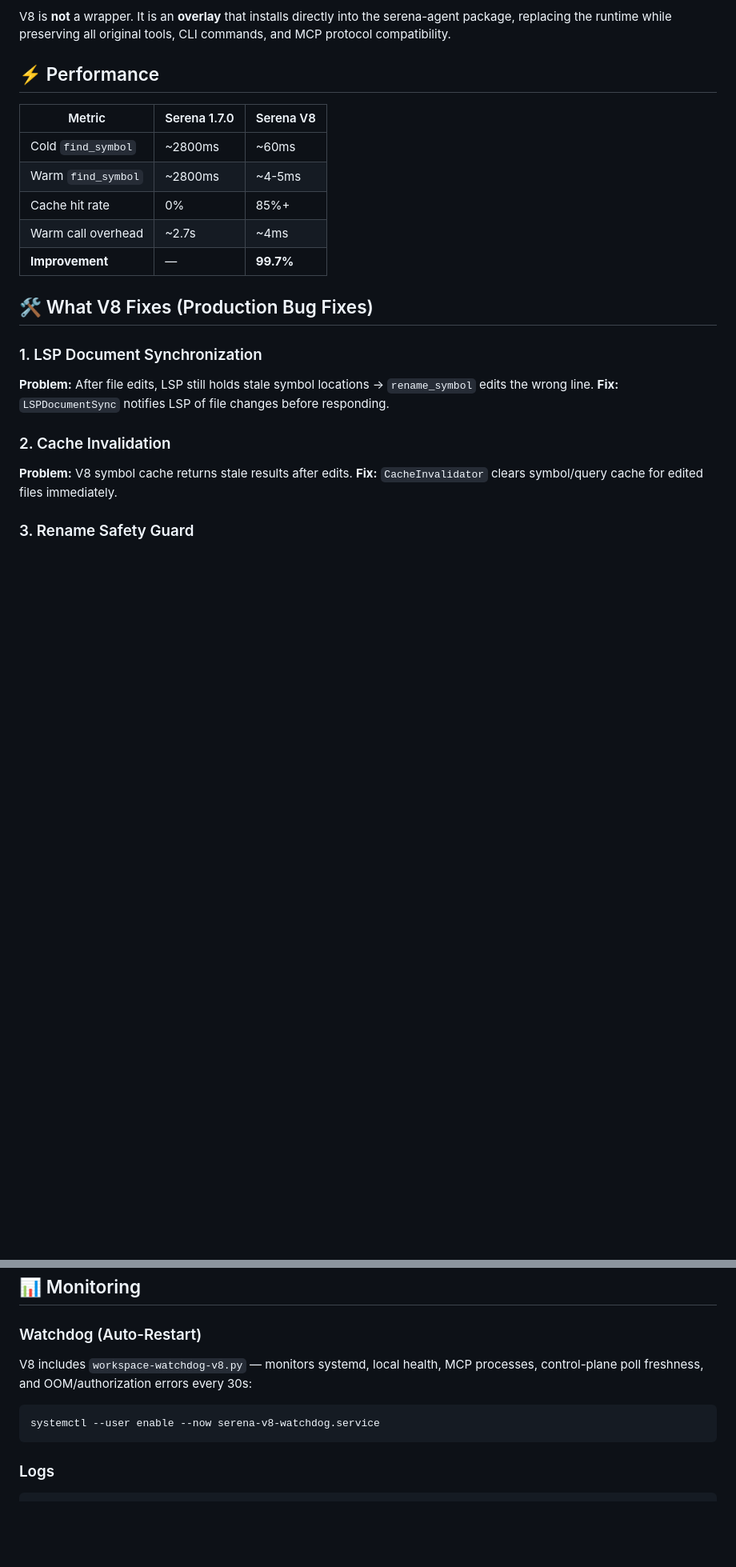
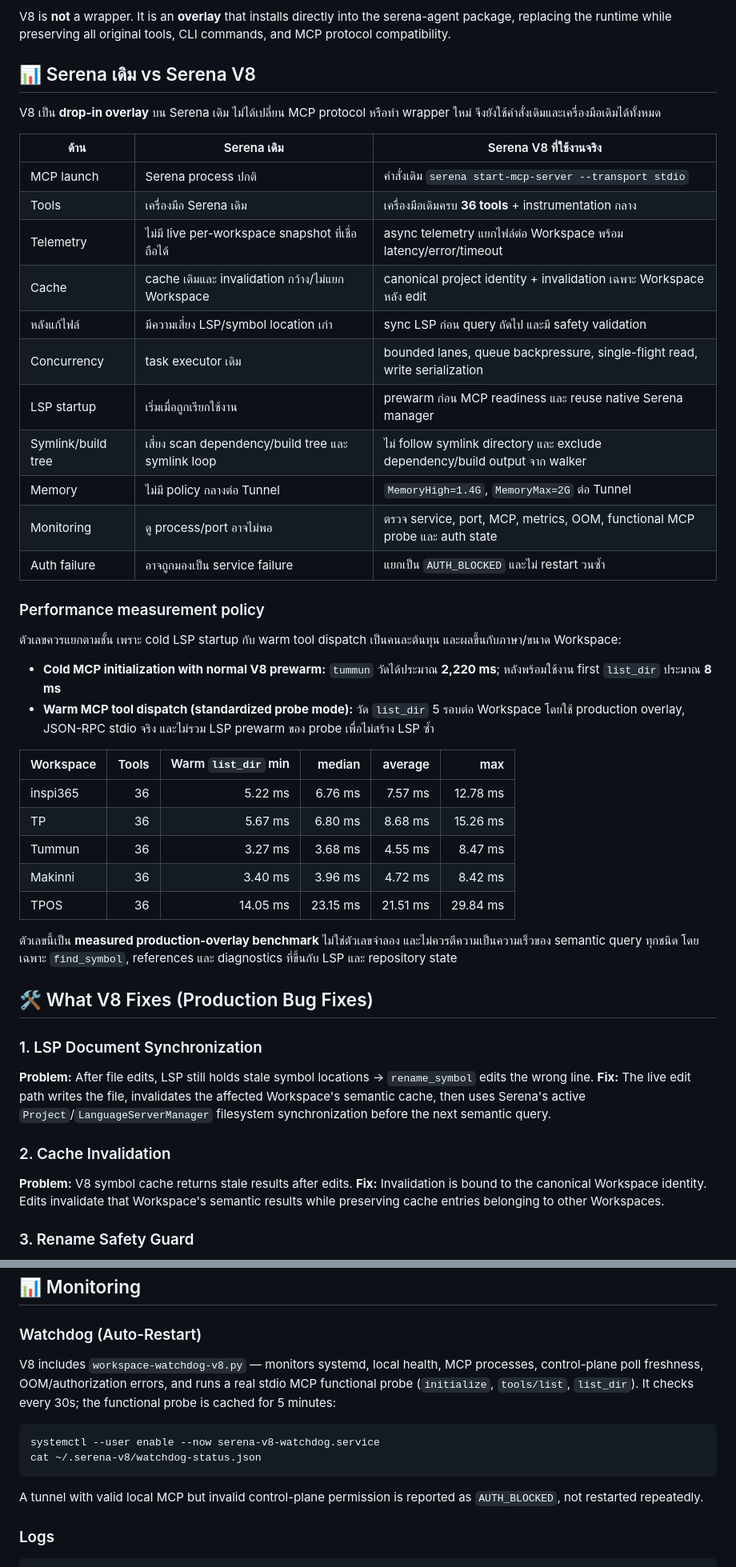
Before and after one commit to elysiacores/Serena-V8-Turbo, a Markdown page: README.md, 2 parts joined by grey strips. Shown at 80% size. Drawn GitHub-style; blank space fills up the shorter version.

Commit message:
docs: document V8 upgrade comparison and benchmarks

````diff
--- a/README.md
+++ b/README.md
@@ -4,25 +4,51 @@ High-performance, drop-in replacement for [Serena](https://github.com/oraios/ser
 
 V8 is **not** a wrapper. It is an **overlay** that installs directly into the serena-agent package, replacing the runtime while preserving all original tools, CLI commands, and MCP protocol compatibility.
 
-## ⚡ Performance
+## 📊 Serena เดิม vs Serena V8
 
-| Metric | Serena 1.7.0 | Serena V8 |
-|--------|-------------|-----------|
-| Cold `find_symbol` | ~2800ms | ~60ms |
-| Warm `find_symbol` | ~2800ms | ~4-5ms |
-| Cache hit rate | 0% | 85%+ |
-| Warm call overhead | ~2.7s | ~4ms |
-| **Improvement** | — | **99.7%** |
+V8 เป็น **drop-in overlay** บน Serena เดิม ไม่ได้เปลี่ยน MCP protocol หรือทำ wrapper ใหม่ จึงยังใช้คำสั่งเดิมและเครื่องมือเดิมได้ทั้งหมด
+
+| ด้าน | Serena เดิม | Serena V8 ที่ใช้งานจริง |
+|---|---|---|
+| MCP launch | Serena process ปกติ | คำสั่งเดิม `serena start-mcp-server --transport stdio` |
+| Tools | เครื่องมือ Serena เดิม | เครื่องมือเดิมครบ **36 tools** + instrumentation กลาง |
+| Telemetry | ไม่มี live per-workspace snapshot ที่เชื่อถือได้ | async telemetry แยกไฟล์ต่อ Workspace พร้อม latency/error/timeout |
+| Cache | cache เดิมและ invalidation กว้าง/ไม่แยก Workspace | canonical project identity + invalidation เฉพาะ Workspace หลัง edit |
+| หลังแก้ไฟล์ | มีความเสี่ยง LSP/symbol location เก่า | sync LSP ก่อน query ถัดไป และมี safety validation |
+| Concurrency | task executor เดิม | bounded lanes, queue backpressure, single-flight read, write serialization |
+| LSP startup | เริ่มเมื่อถูกเรียกใช้งาน | prewarm ก่อน MCP readiness และ reuse native Serena manager |
+| Symlink/build tree | เสี่ยง scan dependency/build tree และ symlink loop | ไม่ follow symlink directory และ exclude dependency/build output จาก walker |
+| Memory | ไม่มี policy กลางต่อ Tunnel | `MemoryHigh=1.4G`, `MemoryMax=2G` ต่อ Tunnel |
+| Monitoring | ดู process/port อาจไม่พอ | ตรวจ service, port, MCP, metrics, OOM, functional MCP probe และ auth state |
+| Auth failure | อาจถูกมองเป็น service failure | แยกเป็น `AUTH_BLOCKED` และไม่ restart วนซ้ำ |
+
+### Performance measurement policy
+
+ตัวเลขควรแยกตามชั้น เพราะ cold LSP startup กับ warm tool dispatch เป็นคนละต้นทุน และผลขึ้นกับภาษา/ขนาด Workspace:
+
+- **Cold MCP initialization with normal V8 prewarm:** `tummun` วัดได้ประมาณ **2,220 ms**; หลังพร้อมใช้งาน first `list_dir` ประมาณ **8 ms**
+- **Warm MCP tool dispatch (standardized probe mode):** วัด `list_dir` 5 รอบต่อ Workspace โดยใช้ production overlay, JSON-RPC stdio จริง และไม่รวม LSP prewarm ของ probe เพื่อไม่สร้าง LSP ซ้ำ
+
+| Workspace | Tools | Warm `list_dir` min | median | average | max |
+|---|---:|---:|---:|---:|---:|
+| inspi365 | 36 | 5.22 ms | 6.76 ms | 7.57 ms | 12.78 ms |
+| TP | 36 | 5.67 ms | 6.80 ms | 8.68 ms | 15.26 ms |
+| Tummun | 36 | 3.27 ms | 3.68 ms | 4.55 ms | 8.47 ms |
+| Makinni | 36 | 3.40 ms | 3.96 ms | 4.72 ms | 8.42 ms |
+| TPOS | 36 | 14.05 ms | 23.15 ms | 21.51 ms | 29.84 ms |
+
+ตัวเลขนี้เป็น **measured production-overlay benchmark** ไม่ใช่ตัวเลขจำลอง และไม่ควรตีความเป็นความเร็วของ semantic query ทุกชนิด โดยเฉพาะ `find_symbol`, references และ diagnostics ที่ขึ้นกับ LSP และ repository state
+
 
 ## 🛠️ What V8 Fixes (Production Bug Fixes)
 
 ### 1. LSP Document Synchronization
 **Problem:** After file edits, LSP still holds stale symbol locations → `rename_symbol` edits the wrong line.
-**Fix:** `LSPDocumentSync` notifies LSP of file changes before responding.
+**Fix:** The live edit path writes the file, invalidates the affected Workspace's semantic cache, then uses Serena's active `Project`/`LanguageServerManager` filesystem synchronization before the next semantic query.
 
 ### 2. Cache Invalidation
 **Problem:** V8 symbol cache returns stale results after edits.
-**Fix:** `CacheInvalidator` clears symbol/query cache for edited files immediately.
+**Fix:** Invalidation is bound to the canonical Workspace identity. Edits invalidate that Workspace's semantic results while preserving cache entries belonging to other Workspaces.
 
 ### 3. Rename Safety Guard
 **Problem:** Stale cached locations cause edits to wrong symbols.
@@ -209,11 +249,17 @@ cat ~/.serena-v8/watchdog-status.json
 ### Watchdog (Auto-Restart)
 
 V8 includes `workspace-watchdog-v8.py` — monitors systemd, local health, MCP
-processes, control-plane poll freshness, and OOM/authorization errors every 30s:
+processes, control-plane poll freshness, OOM/authorization errors, and runs a
+real stdio MCP functional probe (`initialize`, `tools/list`, `list_dir`). It
+checks every 30s; the functional probe is cached for 5 minutes:
 
 ```bash
 systemctl --user enable --now serena-v8-watchdog.service
+cat ~/.serena-v8/watchdog-status.json
 ```
+
+A tunnel with valid local MCP but invalid control-plane permission is reported
+as `AUTH_BLOCKED`, not restarted repeatedly.
 
 ### Logs
 
````
Also changed, not shown: other parts of README.md (+50 -25 lines).
